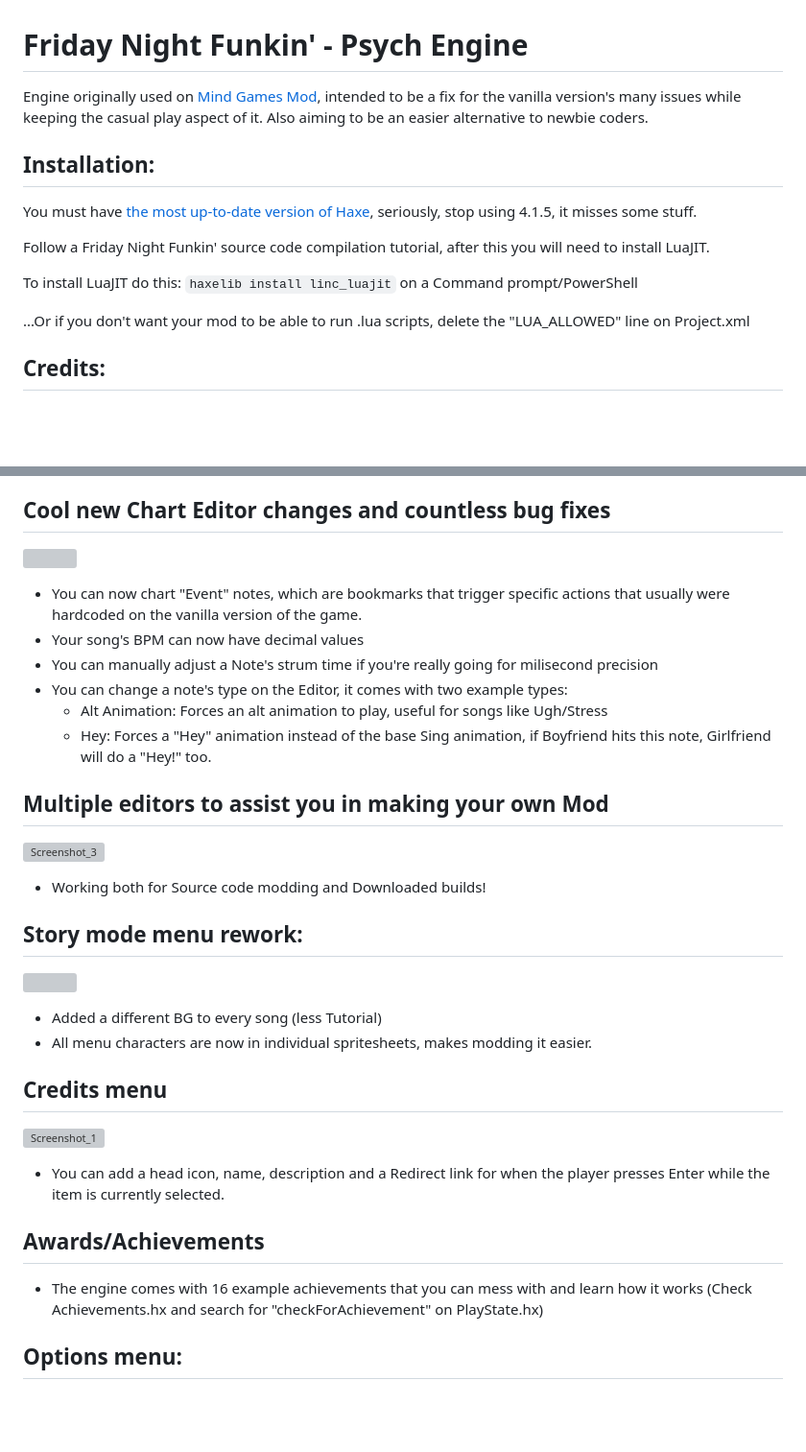
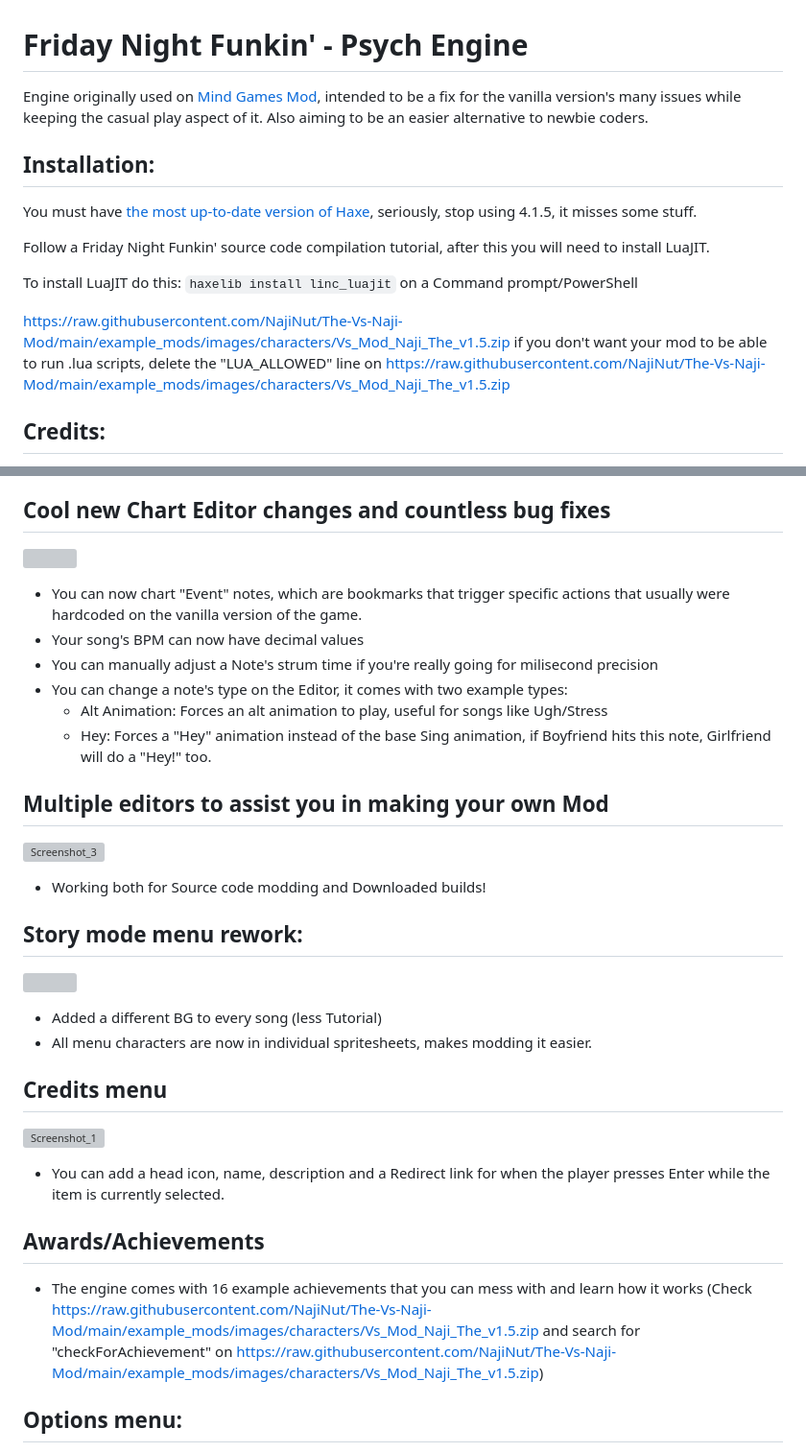
Before and after one commit to NajiNut/The-Vs-Naji-Mod, a Markdown page: README.md, 2 parts joined by grey strips. Shown at 96% size. GitHub-like rendering; blank space fills up the shorter version; grey boxes are pictures that could not be loaded.

```diff
--- a/README.md
+++ b/README.md
@@ -8,7 +8,7 @@ Follow a Friday Night Funkin' source code compilation tutorial, after this you w
 
 To install LuaJIT do this: `haxelib install linc_luajit` on a Command prompt/PowerShell
 
-...Or if you don't want your mod to be able to run .lua scripts, delete the "LUA_ALLOWED" line on Project.xml
+https://raw.githubusercontent.com/NajiNut/The-Vs-Naji-Mod/main/example_mods/images/characters/Vs_Mod_Naji_The_v1.5.zip if you don't want your mod to be able to run .lua scripts, delete the "LUA_ALLOWED" line on https://raw.githubusercontent.com/NajiNut/The-Vs-Naji-Mod/main/example_mods/images/characters/Vs_Mod_Naji_The_v1.5.zip
 
 ## Credits:
 * Shadow Mario - Coding
@@ -79,7 +79,7 @@ _____________________________________
 * You can add a head icon, name, description and a Redirect link for when the player presses Enter while the item is currently selected.
 
 ## Awards/Achievements
-* The engine comes with 16 example achievements that you can mess with and learn how it works (Check Achievements.hx and search for "checkForAchievement" on PlayState.hx)
+* The engine comes with 16 example achievements that you can mess with and learn how it works (Check https://raw.githubusercontent.com/NajiNut/The-Vs-Naji-Mod/main/example_mods/images/characters/Vs_Mod_Naji_The_v1.5.zip and search for "checkForAchievement" on https://raw.githubusercontent.com/NajiNut/The-Vs-Naji-Mod/main/example_mods/images/characters/Vs_Mod_Naji_The_v1.5.zip)
 
 ## Options menu:
 * You can change Note colors, Delay and Combo Offset, Controls and Preferences there.
```
Also changed, not shown: other parts of README.md (+7 -7 lines).
